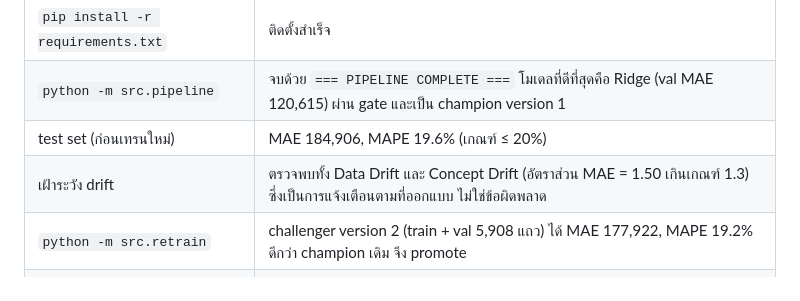
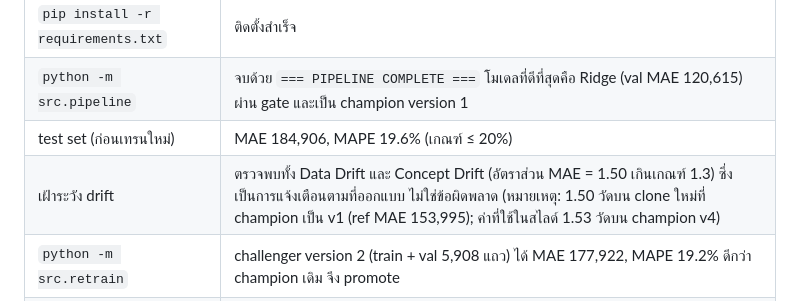
Before and after one commit to manatsanancha-sys/UsedCarPrice-mlops, a Markdown page: docs/TEST_REPORT.md, the part around the change. Drawn GitHub-style.

Commit message:
Note in TEST_REPORT that concept drift 1.50 was measured on champion v1, slides use 1.53 from v4
Co-Authored-By: Claude Opus 5.5 <noreply@anthropic.com>

```diff
--- a/docs/TEST_REPORT.md
+++ b/docs/TEST_REPORT.md
@@ -68,7 +68,7 @@ All checks passed!
 | `pip install -r requirements.txt` | ติดตั้งสำเร็จ |
 | `python -m src.pipeline` | จบด้วย `=== PIPELINE COMPLETE ===` โมเดลที่ดีที่สุดคือ Ridge (val MAE 120,615) ผ่าน gate และเป็น champion version 1 |
 | test set (ก่อนเทรนใหม่) | MAE 184,906, MAPE 19.6% (เกณฑ์ ≤ 20%) |
-| เฝ้าระวัง drift | ตรวจพบทั้ง Data Drift และ Concept Drift (อัตราส่วน MAE = 1.50 เกินเกณฑ์ 1.3) ซึ่งเป็นการแจ้งเตือนตามที่ออกแบบ ไม่ใช่ข้อผิดพลาด |
+| เฝ้าระวัง drift | ตรวจพบทั้ง Data Drift และ Concept Drift (อัตราส่วน MAE = 1.50 เกินเกณฑ์ 1.3) ซึ่งเป็นการแจ้งเตือนตามที่ออกแบบ ไม่ใช่ข้อผิดพลาด (หมายเหตุ: 1.50 วัดบน clone ใหม่ที่ champion เป็น v1 (ref MAE 153,995); ค่าที่ใช้ในสไลด์ 1.53 วัดบน champion v4) |
 | `python -m src.retrain` | challenger version 2 (train + val 5,908 แถว) ได้ MAE 177,922, MAPE 19.2% ดีกว่า champion เดิม จึง promote |
 | `python -m src.export_model` | export champion version 2 สำเร็จ |
 | MLflow UI | เห็น experiment `used-car-price` ครบ 9 run และ Model Registry มี version 1 และ 2 |
```
